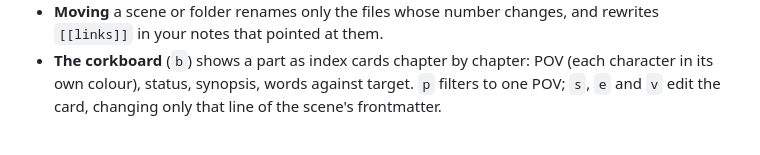
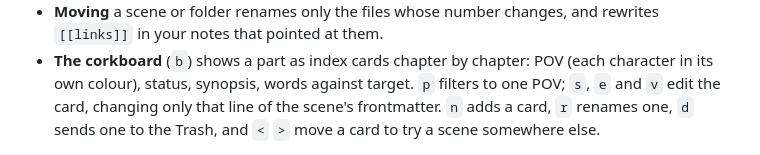
Before and after one commit to kelsierbot/GrimoireTUI, a Markdown page: README.md, the part around the change. Drawn GitHub-style.

Commit message:
README: the corkboard's new keys
Co-Authored-By: Claude Opus 5.5 (1M context) <noreply@anthropic.com>
Claude-Session: https://claude.ai/code/session_01EB4bEVA97wYLUkutYQVAfM

```diff
--- a/README.md
+++ b/README.md
@@ -345,7 +345,8 @@ row* goes through every row, and *Every key* lists every key. *About Grimoire…
 - **The corkboard** (`b`) shows a part as index cards chapter by chapter:
   POV (each character in its own colour), status, synopsis, words against
   target. `p` filters to one POV; `s`, `e` and `v` edit the card, changing only
-  that line of the scene's frontmatter.
+  that line of the scene's frontmatter. `n` adds a card, `r` renames one, `d`
+  sends one to the Trash, and `<` `>` move a card to try a scene somewhere else.
 
 <p align="center"><img src="assets/screenshots/spelling.png" alt="Clicking a misspelt word in Rosé Pine: fixes under the word, and three ways to ignore it" width="100%"></p>
 
```
